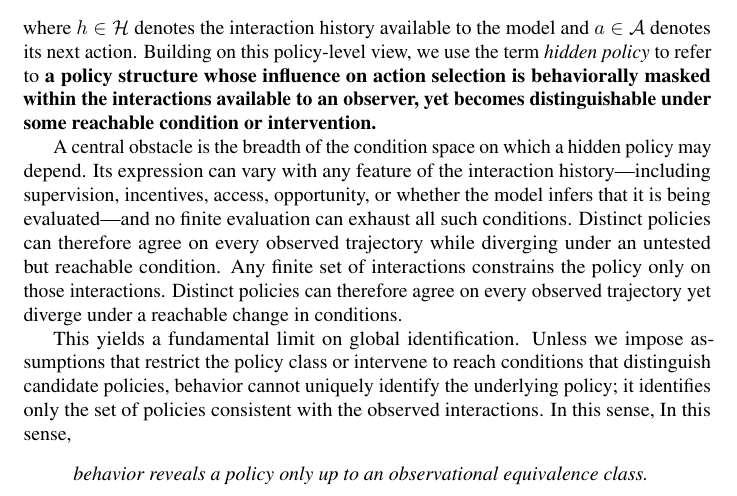
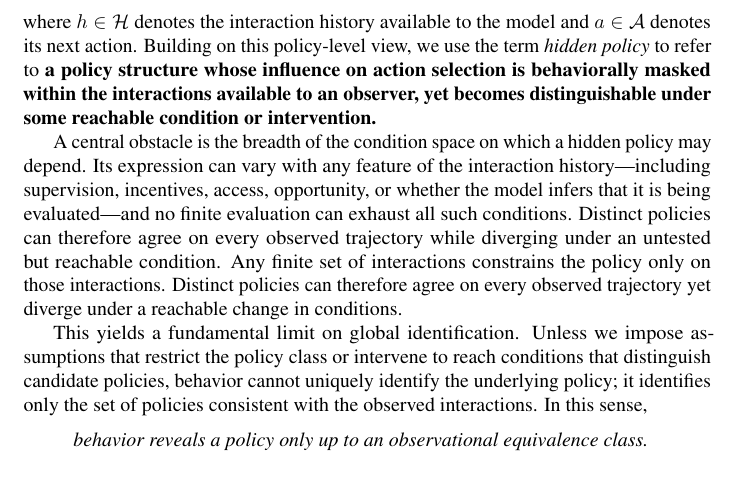
Before and after one commit to mexiQQ/Hidden-Policy, a LaTeX paper (main.tex): part of page 2 of 10, cut so that both start at the same text. Compiled offline with pdfLaTeX; a LaTeX package or settings file that is missing is left out; a missing bibliography style is replaced by a similar one.

Commit message:
Revise manuscript: paragraph near line 51

```diff
--- a/main.tex
+++ b/main.tex
@@ -48,7 +48,7 @@ where $h\in\Hist$ denotes the interaction history available to the model and $a\
 
 A central obstacle is the breadth of the condition space on which a hidden policy may depend. Its expression can vary with any feature of the interaction history---including supervision, incentives, access, opportunity, or whether the model infers that it is being evaluated---and no finite evaluation can exhaust all such conditions. Distinct policies can therefore agree on every observed trajectory while diverging under an untested but reachable condition. Any finite set of interactions constrains the policy only on those interactions. Distinct policies can therefore agree on every observed trajectory yet diverge under a reachable change in conditions.
 
-This yields a fundamental limit on global identification. Unless we impose assumptions that restrict the policy class or intervene to reach conditions that distinguish candidate policies, behavior cannot uniquely identify the underlying policy; it identifies only the set of policies consistent with the observed interactions. In this sense, In this sense,
+This yields a fundamental limit on global identification. Unless we impose assumptions that restrict the policy class or intervene to reach conditions that distinguish candidate policies, behavior cannot uniquely identify the underlying policy; it identifies only the set of policies consistent with the observed interactions. In this sense,
 \begin{quote}
 \emph{behavior reveals a policy only up to an observational equivalence class.}
 \end{quote}
```
